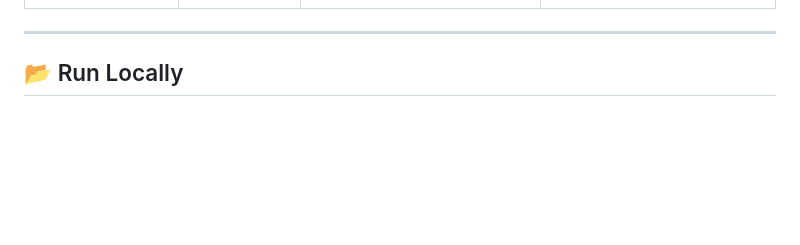
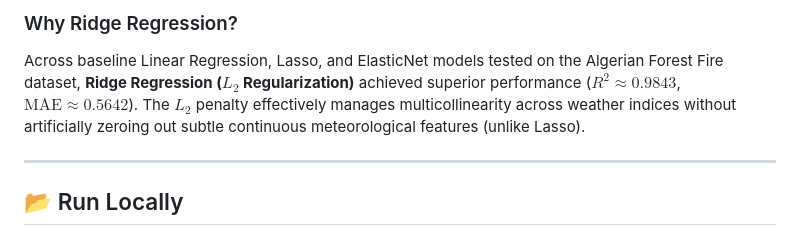
Before and after one commit to Katakam-Krupavathi/Forest_Fire, a Markdown page: readme.md, the part around one of its changes. GitHub-like rendering; blank space fills up the shorter version.

Commit message:
Embed architecture request flow diagram and Ridge rationale summary in README.md

```diff
--- a/readme.md
+++ b/readme.md
@@ -46,3 +67,5 @@ A robust Machine Learning web application and API that predicts the **Forest Fir
+### Why Ridge Regression?
+Across baseline Linear Regression, Lasso, and ElasticNet models tested on the Algerian Forest Fire dataset, **Ridge Regression ($L_2$ Regularization)** achieved superior performance ($R^2 \approx 0.9843$, $\text{MAE} \approx 0.5642$). The $L_2$ penalty effectively manages multicollinearity across weather indices without artificially zeroing out subtle continuous meteorological features (unlike Lasso).
 
 ---
 
```
Also changed, not shown: other parts of readme.md (+21 -0 lines).
